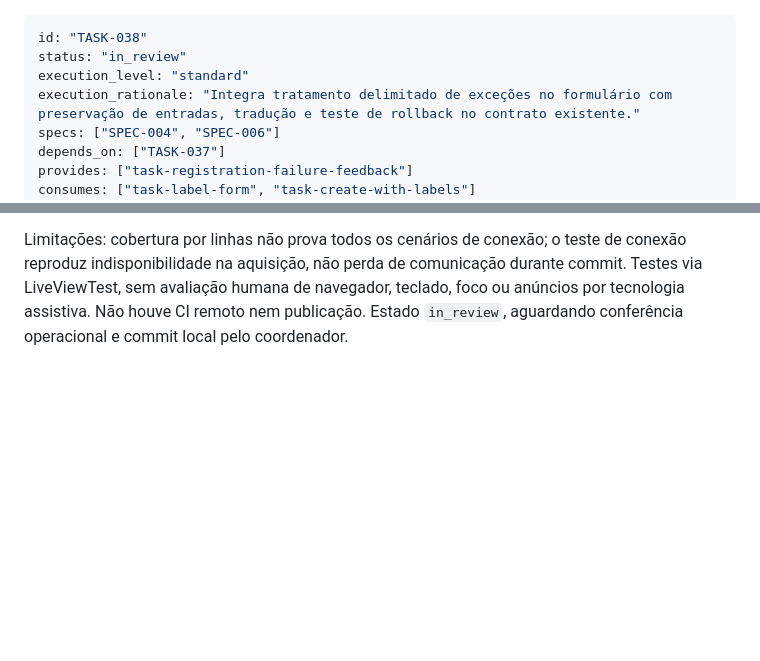
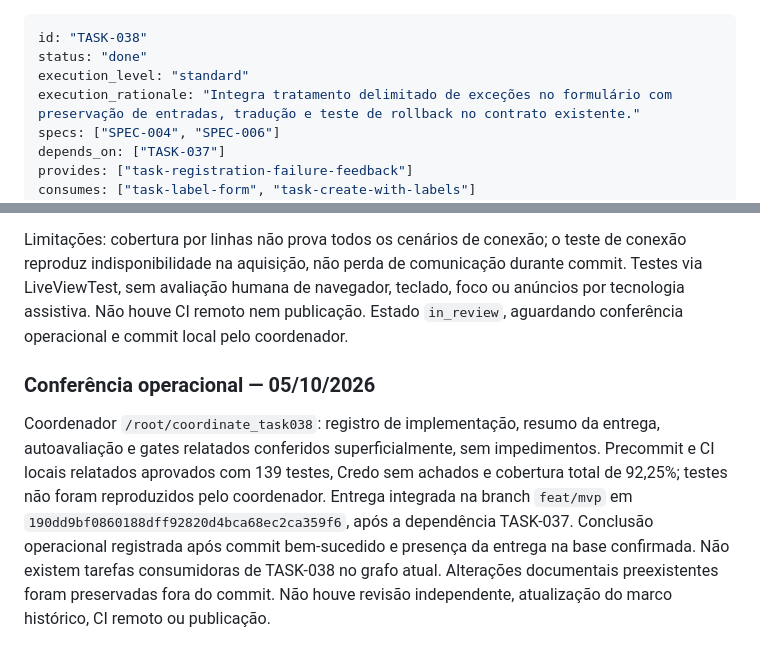
Before and after one commit to brecabral/planner, a Markdown page: docs/tasks/038-tratar-falha-cadastro.md, 2 parts joined by grey strips. GitHub-like rendering; blank space fills up the shorter version.

Commit message:
docs: record operational completion of TASK-038

```diff
--- a/docs/tasks/038-tratar-falha-cadastro.md
+++ b/docs/tasks/038-tratar-falha-cadastro.md
@@ -1,6 +1,6 @@
 ---
 id: "TASK-038"
-status: "in_review"
+status: "done"
 execution_level: "standard"
 execution_rationale: "Integra tratamento delimitado de exceções no formulário com preservação de entradas, tradução e teste de rollback no contrato existente."
 specs: ["SPEC-004", "SPEC-006"]
@@ -67,3 +67,7 @@ Ajuda Mix consultada antes de test, gettext.extract, gettext.merge, precommit e
 Autoavaliação conforme o fluxo de review: **approved como autoavaliação**, critérios atendidos e sem achado bloqueante identificado. Captura não abrange renderização, validação local nem erros de programação; dados continuam autorizados pelo usuário resolvido no servidor e o rollback permanece responsabilidade da transação existente. O marco de revisão independente e o relatório histórico não foram alterados.
 
 Limitações: cobertura por linhas não prova todos os cenários de conexão; o teste de conexão reproduz indisponibilidade na aquisição, não perda de comunicação durante commit. Testes via LiveViewTest, sem avaliação humana de navegador, teclado, foco ou anúncios por tecnologia assistiva. Não houve CI remoto nem publicação. Estado `in_review`, aguardando conferência operacional e commit local pelo coordenador.
+
+### Conferência operacional — 05/10/2026
+
+Coordenador `/root/coordinate_task038`: registro de implementação, resumo da entrega, autoavaliação e gates relatados conferidos superficialmente, sem impedimentos. Precommit e CI locais relatados aprovados com 139 testes, Credo sem achados e cobertura total de 92,25%; testes não foram reproduzidos pelo coordenador. Entrega integrada na branch `feat/mvp` em `190dd9bf0860188dff92820d4bca68ec2ca359f6`, após a dependência TASK-037. Conclusão operacional registrada após commit bem-sucedido e presença da entrega na base confirmada. Não existem tarefas consumidoras de TASK-038 no grafo atual. Alterações documentais preexistentes foram preservadas fora do commit. Não houve revisão independente, atualização do marco histórico, CI remoto ou publicação.
```
